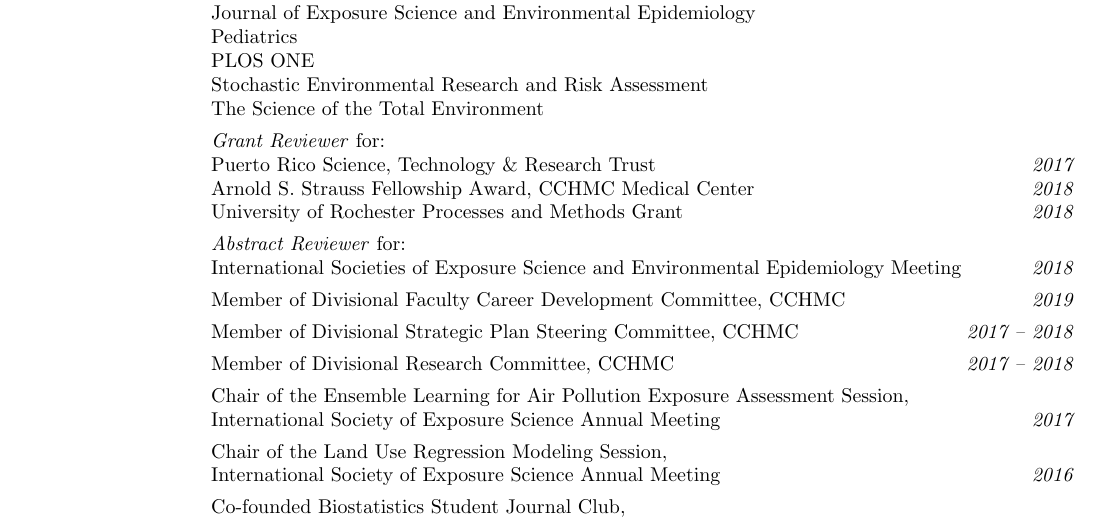
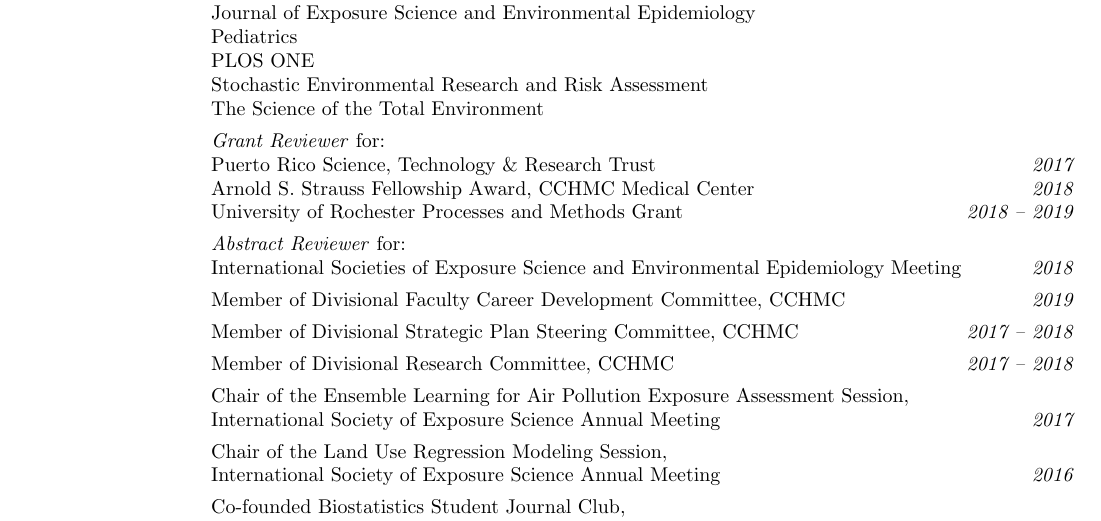
Before and after one commit to cole-brokamp/colebrokamp.com, a LaTeX CV (cole-brokamp-cv.tex): part of page 2 of 2, cut so that both start at the same text. Compiled offline with pdfLaTeX.

Commit message:
CTSA reviewer in 2019

```diff
--- a/cole-brokamp-cv.tex
+++ b/cole-brokamp-cv.tex
@@ -166,7 +166,7 @@ Assem Ziady, Rhonda Szczesniak, John Clancy, \textbf{Cole Brokamp}, inventors; C
         Arnold S. Strauss Fellowship Award, CCHMC
         Medical Center\hfill \textit{2018}\\
         University of Rochester Processes and
-        Methods Grant\hfill \textit{2018}
+        Methods Grant\hfill \textit{2018 -- 2019}
 \item[] \textit{Abstract Reviewer} for: \\
         International Societies of Exposure Science and Environmental Epidemiology Meeting\hfill \textit{2018}
 \item[] Member of Divisional Faculty Career Development Committee, CCHMC\hfill \textit{2019}
```
Also changed, not shown: cole-brokamp-cv.pdf.
